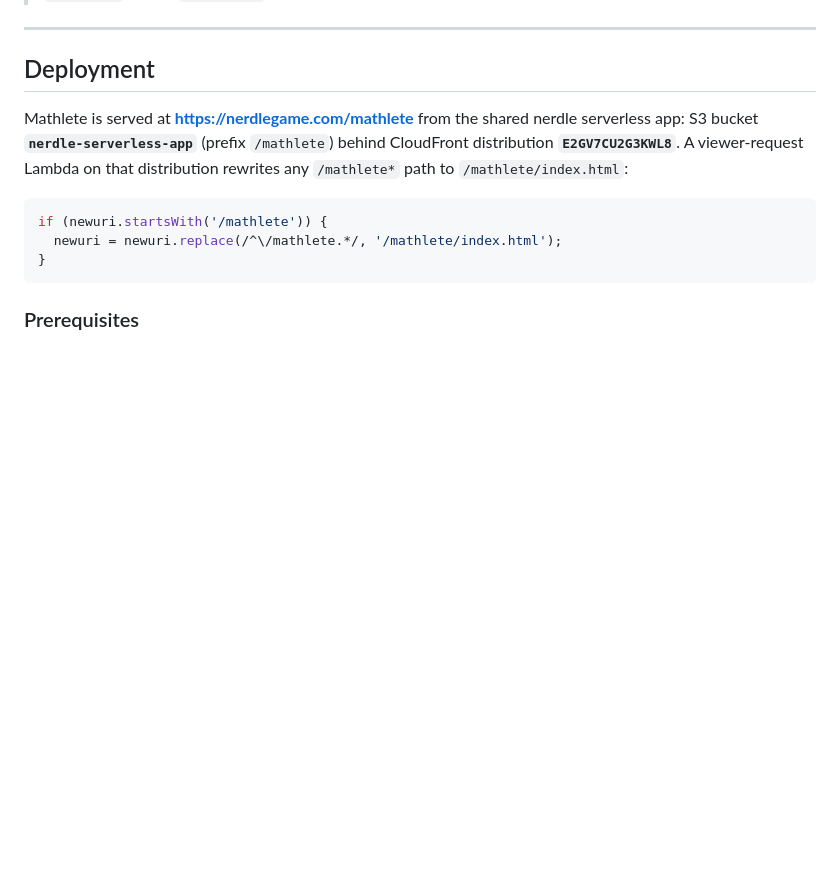
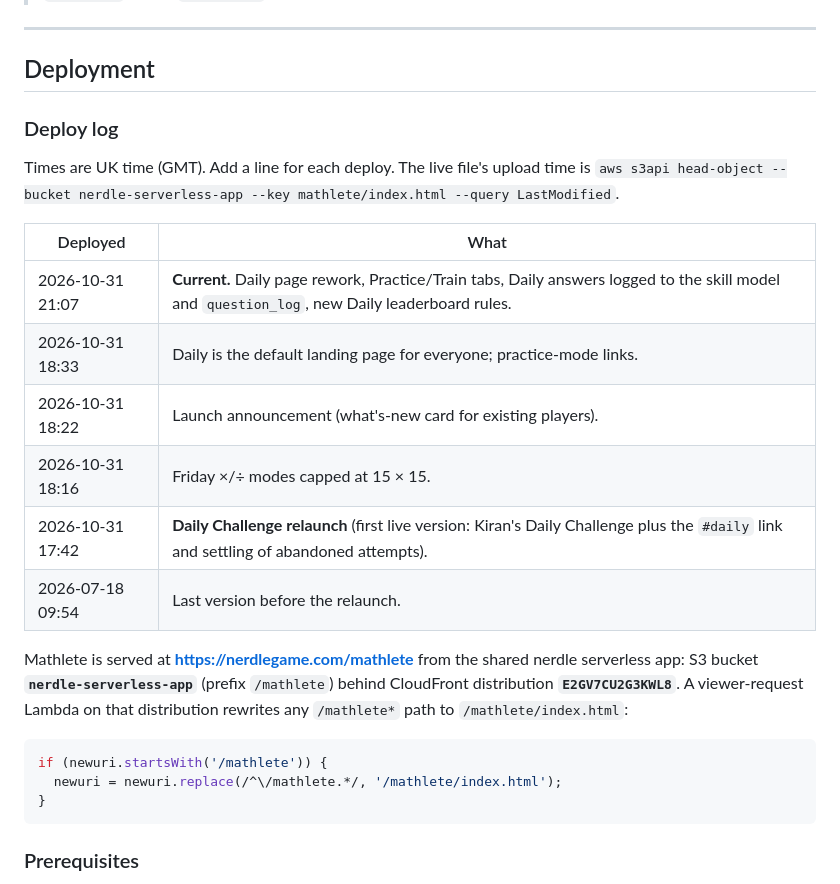
Before and after one commit to KJA2003/SpeedMaths, a Markdown page: README.md, the part around the change. GitHub-like rendering; blank space fills up the shorter version.

Commit message:
README: deploy log with times (current live version deployed 2026-10-31 21:07)
Co-Authored-By: Claude Opus 5.5 <noreply@anthropic.com>

```diff
--- a/README.md
+++ b/README.md
@@ -350,6 +350,20 @@ mathlete_survey_done    survey id the player has completed (once-per-user dedup)
 
 ## Deployment
 
+### Deploy log
+
+Times are UK time (GMT). Add a line for each deploy. The live file's upload time is
+`aws s3api head-object --bucket nerdle-serverless-app --key mathlete/index.html --query LastModified`.
+
+| Deployed | What |
+|---|---|
+| 2026-10-31 21:07 | **Current.** Daily page rework, Practice/Train tabs, Daily answers logged to the skill model and `question_log`, new Daily leaderboard rules. |
+| 2026-10-31 18:33 | Daily is the default landing page for everyone; practice-mode links. |
+| 2026-10-31 18:22 | Launch announcement (what's-new card for existing players). |
+| 2026-10-31 18:16 | Friday ×/÷ modes capped at 15 × 15. |
+| 2026-10-31 17:42 | **Daily Challenge relaunch** (first live version: Kiran's Daily Challenge plus the `#daily` link and settling of abandoned attempts). |
+| 2026-07-18 09:54 | Last version before the relaunch. |
+
 Mathlete is served at **<https://nerdlegame.com/mathlete>** from the shared
 nerdle serverless app: S3 bucket **`nerdle-serverless-app`** (prefix `/mathlete`)
 behind CloudFront distribution **`E2GV7CU2G3KWL8`**. A viewer-request Lambda on
```
